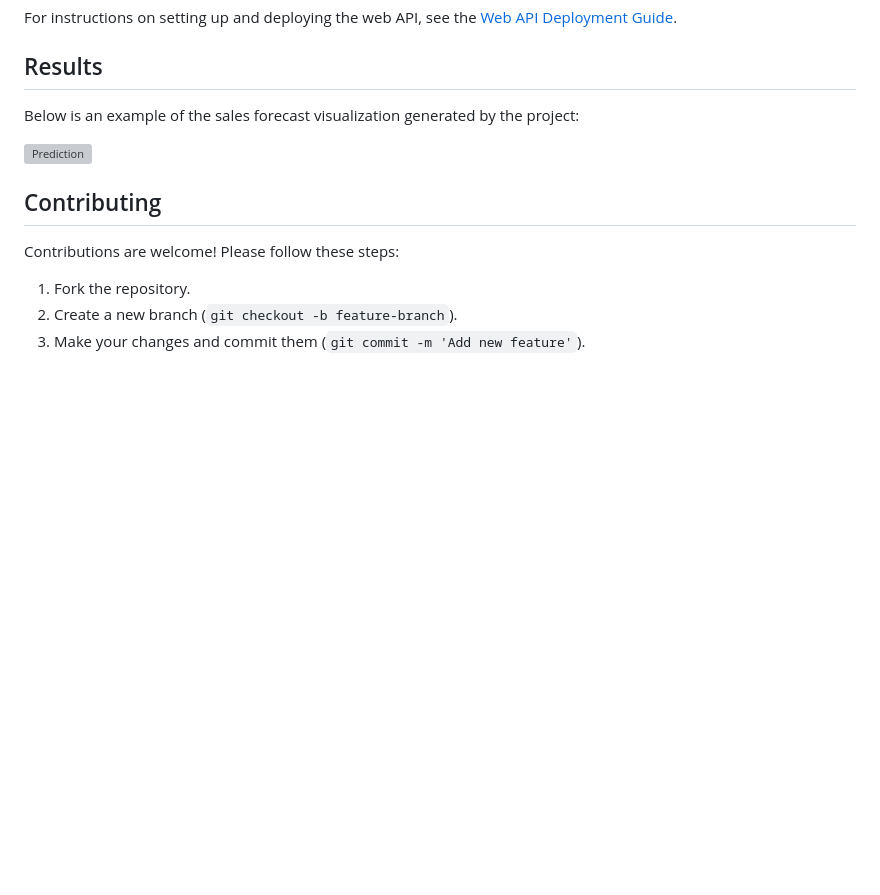
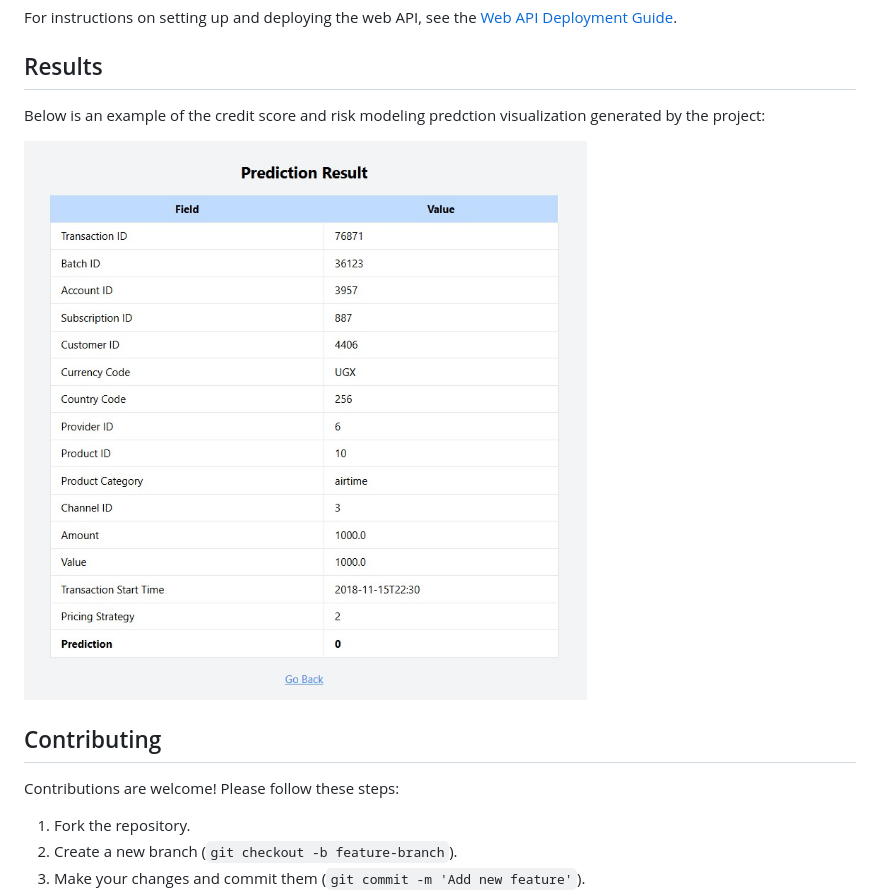
Before and after one commit to Getachew0557/Credit-Score-Classifications, a Markdown page: README.md, the part around the change. GitHub-like rendering; blank space fills up the shorter version; grey boxes are pictures that could not be loaded.

```diff
--- a/README.md
+++ b/README.md
@@ -105,9 +105,9 @@ For instructions on setting up and deploying the web API, see the [Web API Deplo
 
 ## Results
 
-Below is an example of the sales forecast visualization generated by the project:
+Below is an example of the credit score and risk modeling predction visualization generated by the project:
 
-![Prediction](notebook/plots/Predction.jpg)
+![Prediction](notebooks/plots/Predction.jpg)
 
 ## Contributing
 
```
